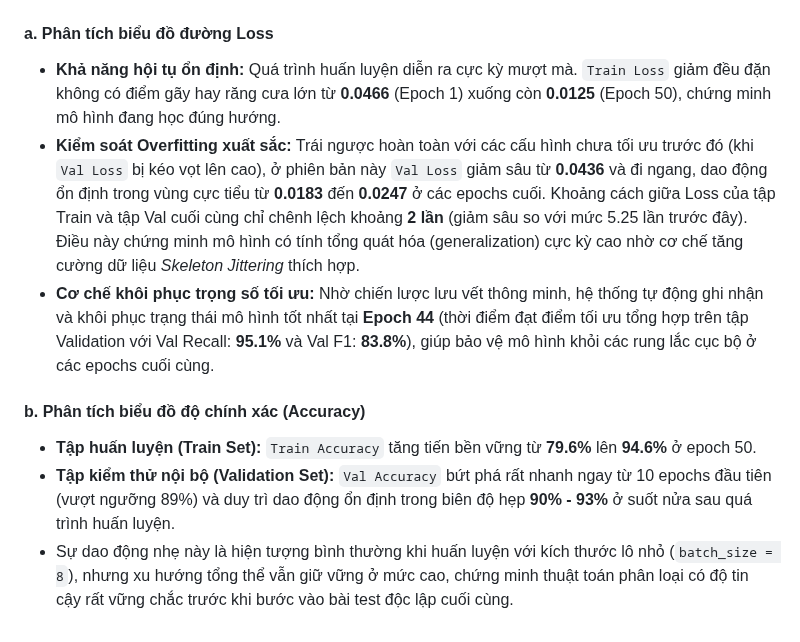
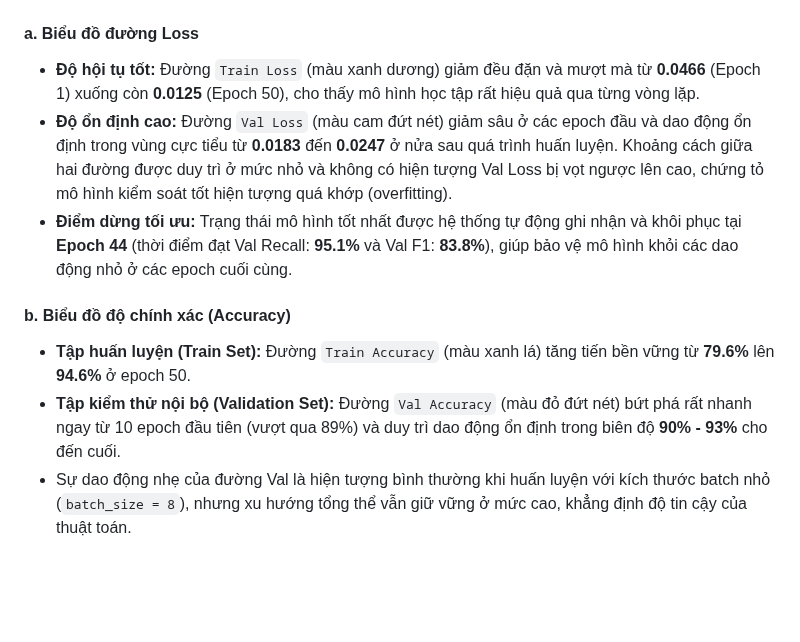
Before and after one commit to ChucNamNo/Fall-Detection, a Markdown page: README.md, the part around the change. Rendered like a GitHub page; blank space fills up the shorter version.

```diff
--- a/README.md
+++ b/README.md
@@ -172,12 +172,12 @@ Biểu đồ dưới đây thể hiện tiến trình tối ưu hóa hàm tổn
   <img src="plots/lstm_training_history.png" alt="Training History Analysis" width="600">
 </p>
 
-#### a. Phân tích biểu đồ đường Loss
-* **Khả năng hội tụ ổn định:** Quá trình huấn luyện diễn ra cực kỳ mượt mà. `Train Loss` giảm đều đặn không có điểm gãy hay răng cưa lớn từ **0.0466** (Epoch 1) xuống còn **0.0125** (Epoch 50), chứng minh mô hình đang học đúng hướng.
-* **Kiểm soát Overfitting xuất sắc:** Trái ngược hoàn toàn với các cấu hình chưa tối ưu trước đó (khi `Val Loss` bị kéo vọt lên cao), ở phiên bản này `Val Loss` giảm sâu từ **0.0436** và đi ngang, dao động ổn định trong vùng cực tiểu từ **0.0183** đến **0.0247** ở các epochs cuối. Khoảng cách giữa Loss của tập Train và tập Val cuối cùng chỉ chênh lệch khoảng **2 lần** (giảm sâu so với mức 5.25 lần trước đây). Điều này chứng minh mô hình có tính tổng quát hóa (generalization) cực kỳ cao nhờ cơ chế tăng cường dữ liệu *Skeleton Jittering* thích hợp.
-* **Cơ chế khôi phục trọng số tối ưu:** Nhờ chiến lược lưu vết thông minh, hệ thống tự động ghi nhận và khôi phục trạng thái mô hình tốt nhất tại **Epoch 44** (thời điểm đạt điểm tối ưu tổng hợp trên tập Validation với Val Recall: **95.1%** và Val F1: **83.8%**), giúp bảo vệ mô hình khỏi các rung lắc cục bộ ở các epochs cuối cùng.
+#### a. Biểu đồ đường Loss
+* **Độ hội tụ tốt:** Đường `Train Loss` (màu xanh dương) giảm đều đặn và mượt mà từ **0.0466** (Epoch 1) xuống còn **0.0125** (Epoch 50), cho thấy mô hình học tập rất hiệu quả qua từng vòng lặp.
+* **Độ ổn định cao:** Đường `Val Loss` (màu cam đứt nét) giảm sâu ở các epoch đầu và dao động ổn định trong vùng cực tiểu từ **0.0183** đến **0.0247** ở nửa sau quá trình huấn luyện. Khoảng cách giữa hai đường được duy trì ở mức nhỏ và không có hiện tượng Val Loss bị vọt ngược lên cao, chứng tỏ mô hình kiểm soát tốt hiện tượng quá khớp (overfitting).
+* **Điểm dừng tối ưu:** Trạng thái mô hình tốt nhất được hệ thống tự động ghi nhận và khôi phục tại **Epoch 44** (thời điểm đạt Val Recall: **95.1%** và Val F1: **83.8%**), giúp bảo vệ mô hình khỏi các dao động nhỏ ở các epoch cuối cùng.
 
-#### b. Phân tích biểu đồ độ chính xác (Accuracy)
-* **Tập huấn luyện (Train Set):** `Train Accuracy` tăng tiến bền vững từ **79.6%** lên **94.6%** ở epoch 50.
-* **Tập kiểm thử nội bộ (Validation Set):** `Val Accuracy` bứt phá rất nhanh ngay từ 10 epochs đầu tiên (vượt ngưỡng 89%) và duy trì dao động ổn định trong biên độ hẹp **90% - 93%** ở suốt nửa sau quá trình huấn luyện.
-* Sự dao động nhẹ này là hiện tượng bình thường khi huấn luyện với kích thước lô nhỏ (`batch_size = 8`), nhưng xu hướng tổng thể vẫn giữ vững ở mức cao, chứng minh thuật toán phân loại có độ tin cậy rất vững chắc trước khi bước vào bài test độc lập cuối cùng.
+#### b. Biểu đồ độ chính xác (Accuracy)
+* **Tập huấn luyện (Train Set):** Đường `Train Accuracy` (màu xanh lá) tăng tiến bền vững từ **79.6%** lên **94.6%** ở epoch 50.
+* **Tập kiểm thử nội bộ (Validation Set):** Đường `Val Accuracy` (màu đỏ đứt nét) bứt phá rất nhanh ngay từ 10 epoch đầu tiên (vượt qua 89%) và duy trì dao động ổn định trong biên độ **90% - 93%** cho đến cuối.
+* Sự dao động nhẹ của đường Val là hiện tượng bình thường khi huấn luyện với kích thước batch nhỏ (`batch_size = 8`), nhưng xu hướng tổng thể vẫn giữ vững ở mức cao, khẳng định độ tin cậy của thuật toán.
```
